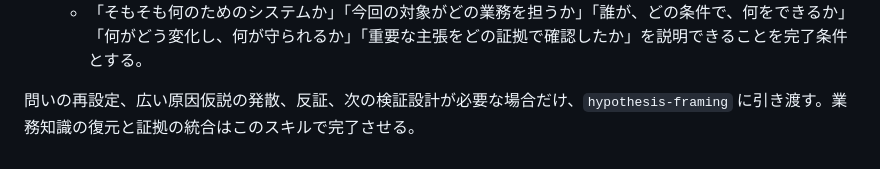
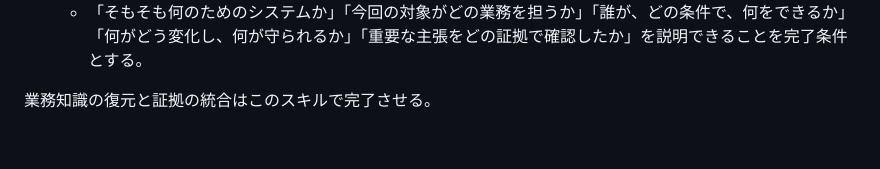
Before and after one commit to hrtk91/personal-skills, a Markdown page: skills/investigating-domain/SKILL.md, the part around the change. GitHub-like rendering.

Commit message:
ドメイン調査を他スキルへの引き渡しなしで完結させる

```diff
--- a/skills/investigating-domain/SKILL.md
+++ b/skills/investigating-domain/SKILL.md
@@ -40,4 +40,4 @@ description: 業務概念、権限、状態遷移、不変条件が実装でど
    - 重要な主張には証拠を添え、事実・推論・未確認を混ぜない。複数の条件、関係者、状態の差が文章だけでは分かりにくい場合に限り、表や図を使う。
    - 「そもそも何のためのシステムか」「今回の対象がどの業務を担うか」「誰が、どの条件で、何をできるか」「何がどう変化し、何が守られるか」「重要な主張をどの証拠で確認したか」を説明できることを完了条件とする。
 
-問いの再設定、広い原因仮説の発散、反証、次の検証設計が必要な場合だけ、`hypothesis-framing` に引き渡す。業務知識の復元と証拠の統合はこのスキルで完了させる。
+業務知識の復元と証拠の統合はこのスキルで完了させる。
```
